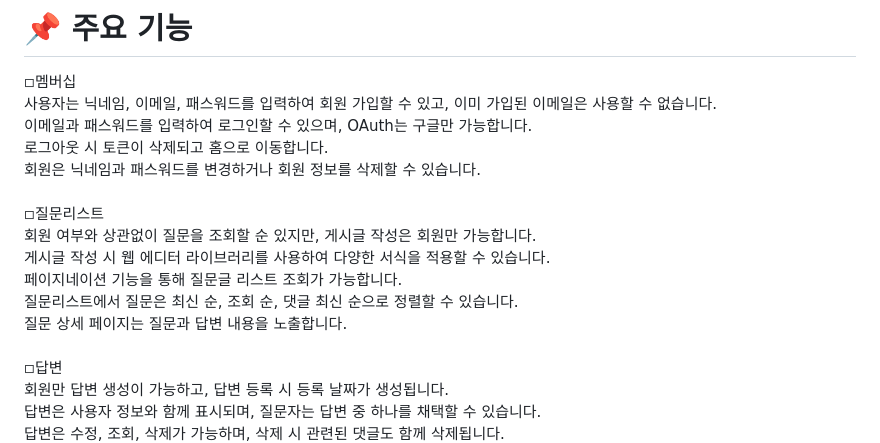
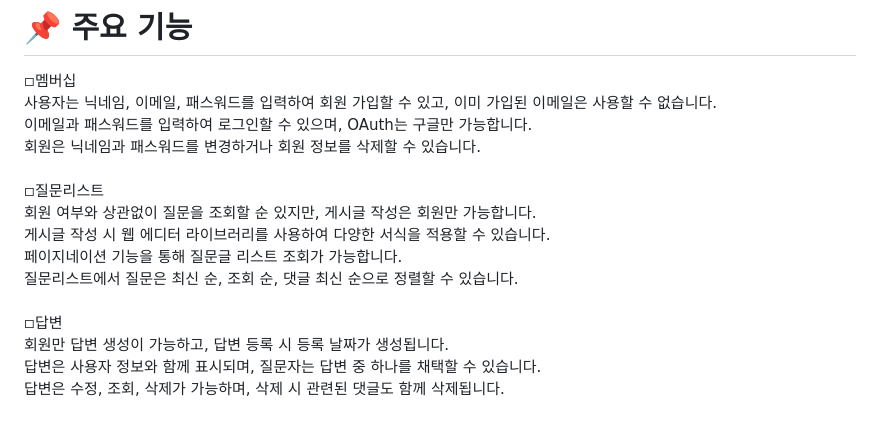
Before and after one commit to Mason3144/seb44_pre_017, a Markdown page: README.md, the part around the change. Drawn GitHub-style; blank space fills up the shorter version.

```diff
--- a/README.md
+++ b/README.md
@@ -68,7 +68,6 @@ SynergyOverFlow는 게시판을 통해 회원이 등록한 질문을 다른 회
 ◽멤버십<br>
 사용자는 닉네임, 이메일, 패스워드를 입력하여 회원 가입할 수 있고, 이미 가입된 이메일은 사용할 수 없습니다.<br>
 이메일과 패스워드를 입력하여 로그인할 수 있으며, OAuth는 구글만 가능합니다.<br>
-로그아웃 시 토큰이 삭제되고 홈으로 이동합니다.<br>
 회원은 닉네임과 패스워드를 변경하거나 회원 정보를 삭제할 수 있습니다.<br>
 <br>
 ◽질문리스트<br>
@@ -76,7 +75,6 @@ SynergyOverFlow는 게시판을 통해 회원이 등록한 질문을 다른 회
 게시글 작성 시 웹 에디터 라이브러리를 사용하여 다양한 서식을 적용할 수 있습니다.<br>
 페이지네이션 기능을 통해 질문글 리스트 조회가 가능합니다.<br>
 질문리스트에서 질문은 최신 순, 조회 순, 댓글 최신 순으로 정렬할 수 있습니다.<br>
-질문 상세 페이지는 질문과 답변 내용을 노출합니다.<br>
 <br>
 ◽답변<br>
 회원만 답변 생성이 가능하고, 답변 등록 시 등록 날짜가 생성됩니다.<br>
```
